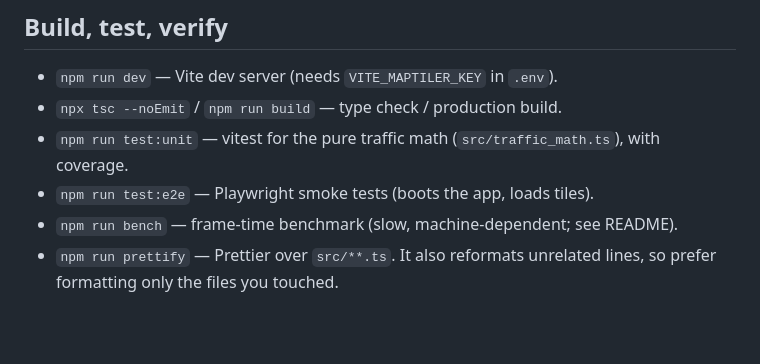
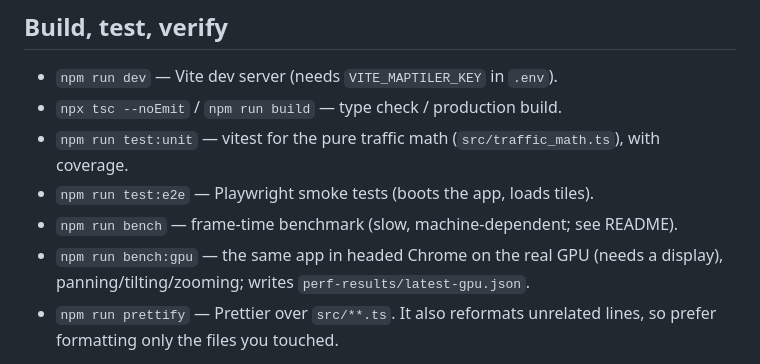
Before and after one commit to jacopofar/cute-3d-map, a Markdown page: AGENTS.md, the part around the change. Rendered like a GitHub page; blank space fills up the shorter version.

```diff
--- a/AGENTS.md
+++ b/AGENTS.md
@@ -31,6 +31,8 @@ decorative volumetric cloud layer.
   with coverage.
 - `npm run test:e2e` — Playwright smoke tests (boots the app, loads tiles).
 - `npm run bench` — frame-time benchmark (slow, machine-dependent; see README).
+- `npm run bench:gpu` — the same app in headed Chrome on the real GPU (needs a
+  display), panning/tilting/zooming; writes `perf-results/latest-gpu.json`.
 - `npm run prettify` — Prettier over `src/**.ts`. It also reformats unrelated
   lines, so prefer formatting only the files you touched.
 
```
Also changed, not shown: README.md (+10 -0 lines).
